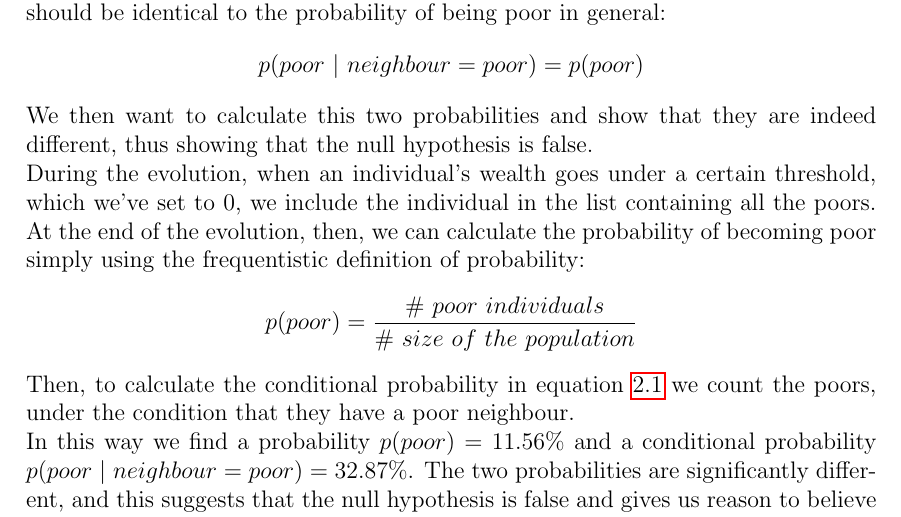
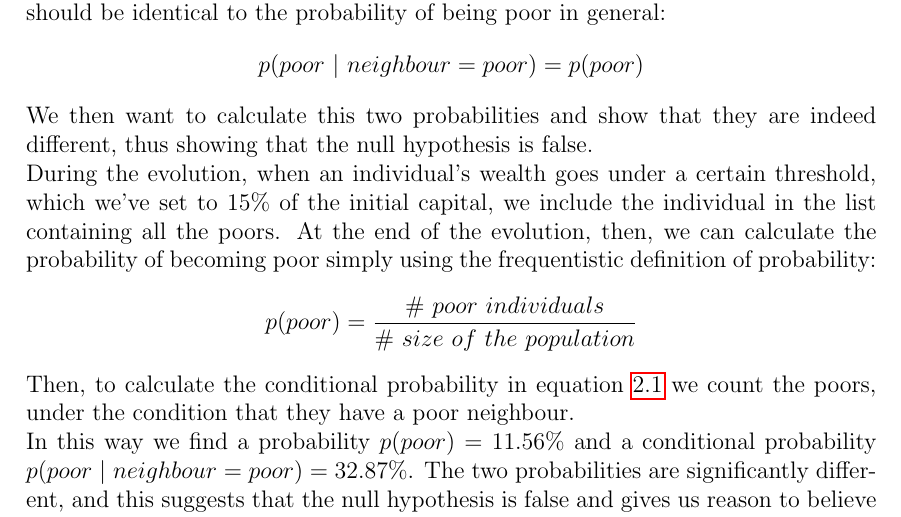
Before and after one commit to sbaldu/WealthDistributionModel, a LaTeX paper (tex/main.tex, which reads tex/rndNetwork.tex): part of page 7 of 9, cut so that both start at the same text. Compiled offline with pdfLaTeX.

Commit message:
Small correction in the text

```diff
--- a/tex/rndNetwork.tex
+++ b/tex/rndNetwork.tex
@@ -14,7 +14,7 @@
 	\label{eq:condition_for_null}
 $$
 We then want to calculate this two probabilities and show that they are indeed different, thus showing that the null hypothesis is false. \\
-During the evolution, when an individual's wealth goes under a certain threshold, which we've set to $0$, we include the individual in the list containing all the poors. At the end of the evolution, then, we can calculate the probability of becoming poor simply using the frequentistic definition of probability:
+During the evolution, when an individual's wealth goes under a certain threshold, which we've set to $15 \%$ of the initial capital, we include the individual in the list containing all the poors. At the end of the evolution, then, we can calculate the probability of becoming poor simply using the frequentistic definition of probability:
 $$
 	p(poor) = \frac{\# \ poor \ individuals}{\# \ size \ of \ the \ population}
 $$
```
